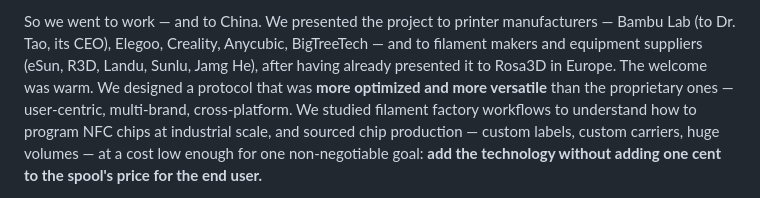
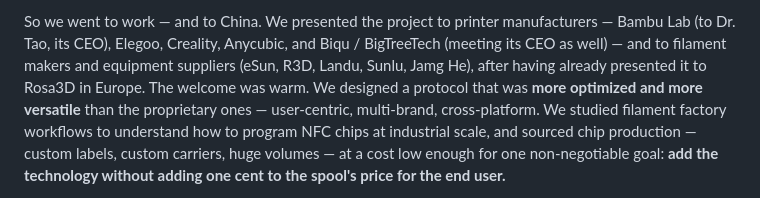
Before and after one commit to TigerTag-Project/TigerSystem-Docs, a Markdown page: docs/vision/why-tigersystem.md, the part around the change. GitHub-like rendering.

Commit message:
Name Biqu explicitly alongside BigTreeTech in the China tour, CEO met as well

```diff
--- a/docs/vision/why-tigersystem.md
+++ b/docs/vision/why-tigersystem.md
@@ -58,7 +58,7 @@ filament.
 
 So we went to work — and to China. We presented the project to printer
 manufacturers — Bambu Lab (to Dr. Tao, its CEO), Elegoo, Creality, Anycubic,
-BigTreeTech — and to
+and Biqu / BigTreeTech (meeting its CEO as well) — and to
 filament makers and equipment suppliers (eSun, R3D, Landu, Sunlu, Jamg He),
 after having already presented it to Rosa3D in Europe. The welcome was warm.
 We designed a protocol that was **more optimized and more versatile** than
```
